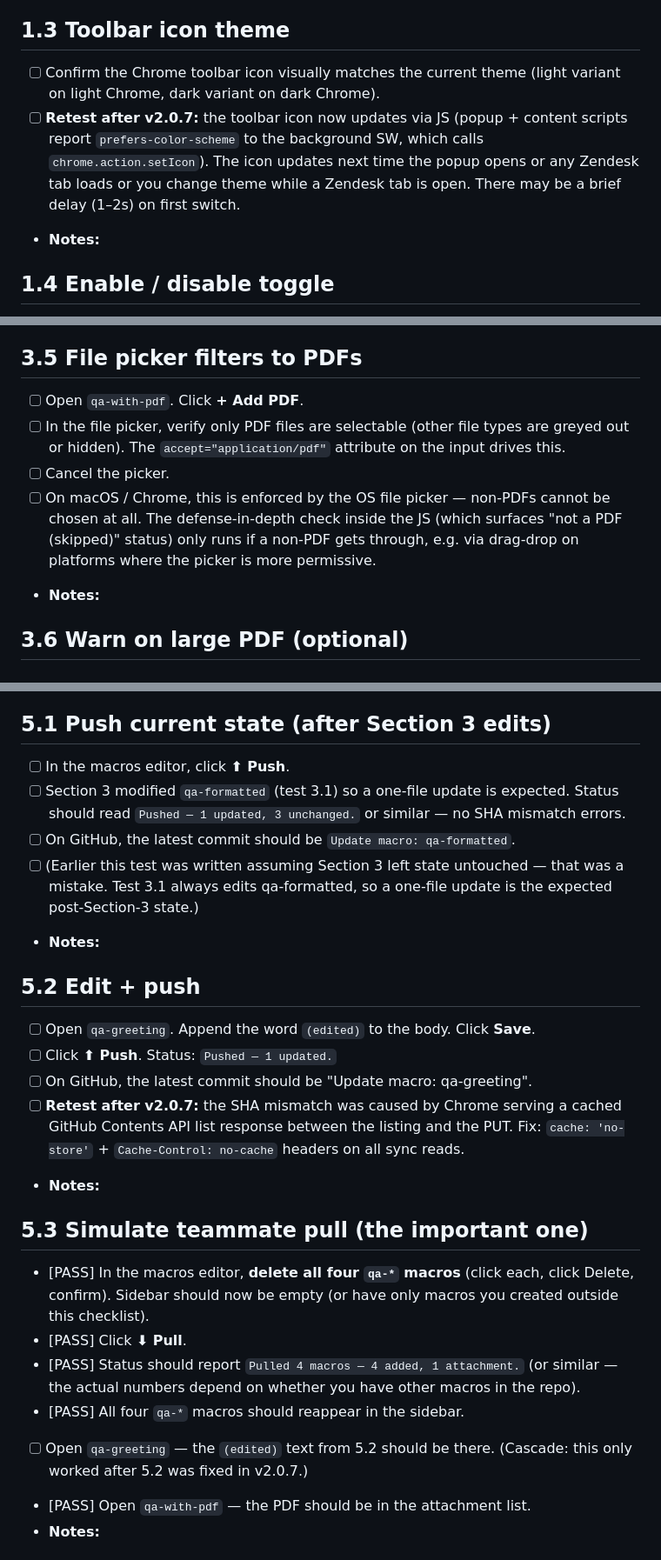
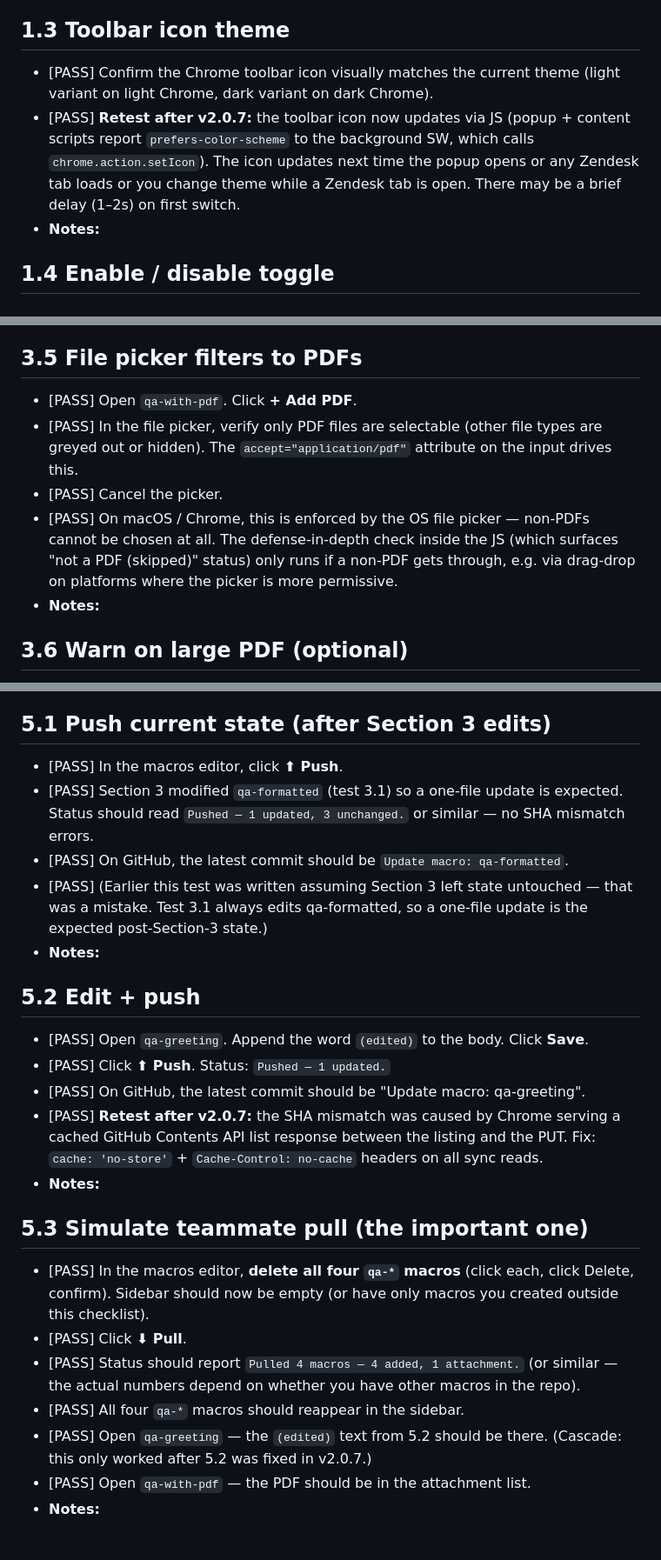
Before and after one commit to PsycoStea/zendesk-auto-translate, a Markdown page: QA_CHECKLIST.md, 3 parts joined by grey strips. Shown at 87% size. Drawn GitHub-style.

Commit message:
docs: record QA pass results against v2.0.6 / v2.0.7
First full QA pass marked up with PASS / FAIL / SKIPPED + notes.
Five FAILs surfaced (toolbar icon theme, macros editor dark mode,
file picker filter, sync SHA mismatch, LibreTranslate fallback)
were triaged in the v2.0.7 commit; this preserves the original
test record for posterity.

Co-Authored-By: Claude Opus 4.7 (1M context) <noreply@anthropic.com>

```diff
--- a/QA_CHECKLIST.md
+++ b/QA_CHECKLIST.md
@@ -155,8 +155,8 @@ You'll create four macros to exercise the macro feature surface across the rest
 
 ## 1.3 Toolbar icon theme
 
-- [ ] Confirm the Chrome toolbar icon visually matches the current theme (light variant on light Chrome, dark variant on dark Chrome).
-- [ ] **Retest after v2.0.7:** the toolbar icon now updates via JS (popup + content scripts report `prefers-color-scheme` to the background SW, which calls `chrome.action.setIcon`). The icon updates next time the popup opens or any Zendesk tab loads or you change theme while a Zendesk tab is open. There may be a brief delay (1–2s) on first switch.
+- [PASS] Confirm the Chrome toolbar icon visually matches the current theme (light variant on light Chrome, dark variant on dark Chrome).
+- [PASS] **Retest after v2.0.7:** the toolbar icon now updates via JS (popup + content scripts report `prefers-color-scheme` to the background SW, which calls `chrome.action.setIcon`). The icon updates next time the popup opens or any Zendesk tab loads or you change theme while a Zendesk tab is open. There may be a brief delay (1–2s) on first switch.
 - **Notes:**
 
 ## 1.4 Enable / disable toggle
@@ -308,10 +308,10 @@ Skip this section if you're confident the editor is fine; otherwise it catches m
 
 ## 3.5 File picker filters to PDFs
 
-- [ ] Open `qa-with-pdf`. Click **+ Add PDF**.
-- [ ] In the file picker, verify only PDF files are selectable (other file types are greyed out or hidden). The `accept="application/pdf"` attribute on the input drives this.
-- [ ] Cancel the picker.
-- [ ] On macOS / Chrome, this is enforced by the OS file picker — non-PDFs cannot be chosen at all. The defense-in-depth check inside the JS (which surfaces "not a PDF (skipped)" status) only runs if a non-PDF gets through, e.g. via drag-drop on platforms where the picker is more permissive.
+- [PASS] Open `qa-with-pdf`. Click **+ Add PDF**.
+- [PASS] In the file picker, verify only PDF files are selectable (other file types are greyed out or hidden). The `accept="application/pdf"` attribute on the input drives this.
+- [PASS] Cancel the picker.
+- [PASS] On macOS / Chrome, this is enforced by the OS file picker — non-PDFs cannot be chosen at all. The defense-in-depth check inside the JS (which surfaces "not a PDF (skipped)" status) only runs if a non-PDF gets through, e.g. via drag-drop on platforms where the picker is more permissive.
 - **Notes:**
 
 ## 3.6 Warn on large PDF (optional)
@@ -412,18 +412,18 @@ Tests both push (admin) and the simulation of "teammate pulls for the first time
 
 ## 5.1 Push current state (after Section 3 edits)
 
-- [ ] In the macros editor, click **⬆ Push**.
-- [ ] Section 3 modified `qa-formatted` (test 3.1) so a one-file update is expected. Status should read `Pushed — 1 updated, 3 unchanged.` or similar — no SHA mismatch errors.
-- [ ] On GitHub, the latest commit should be `Update macro: qa-formatted`.
-- [ ] (Earlier this test was written assuming Section 3 left state untouched — that was a mistake. Test 3.1 always edits qa-formatted, so a one-file update is the expected post-Section-3 state.)
+- [PASS] In the macros editor, click **⬆ Push**.
+- [PASS] Section 3 modified `qa-formatted` (test 3.1) so a one-file update is expected. Status should read `Pushed — 1 updated, 3 unchanged.` or similar — no SHA mismatch errors.
+- [PASS] On GitHub, the latest commit should be `Update macro: qa-formatted`.
+- [PASS] (Earlier this test was written assuming Section 3 left state untouched — that was a mistake. Test 3.1 always edits qa-formatted, so a one-file update is the expected post-Section-3 state.)
 - **Notes:**
 
 ## 5.2 Edit + push
 
-- [ ] Open `qa-greeting`. Append the word `(edited)` to the body. Click **Save**.
-- [ ] Click **⬆ Push**. Status: `Pushed — 1 updated.`
-- [ ] On GitHub, the latest commit should be "Update macro: qa-greeting".
-- [ ] **Retest after v2.0.7:** the SHA mismatch was caused by Chrome serving a cached GitHub Contents API list response between the listing and the PUT. Fix: `cache: 'no-store'` + `Cache-Control: no-cache` headers on all sync reads.
+- [PASS] Open `qa-greeting`. Append the word `(edited)` to the body. Click **Save**.
+- [PASS] Click **⬆ Push**. Status: `Pushed — 1 updated.`
+- [PASS] On GitHub, the latest commit should be "Update macro: qa-greeting".
+- [PASS] **Retest after v2.0.7:** the SHA mismatch was caused by Chrome serving a cached GitHub Contents API list response between the listing and the PUT. Fix: `cache: 'no-store'` + `Cache-Control: no-cache` headers on all sync reads.
 - **Notes:**
 
 ## 5.3 Simulate teammate pull (the important one)
@@ -432,7 +432,7 @@ Tests both push (admin) and the simulation of "teammate pulls for the first time
 - [PASS] Click **⬇ Pull**.
 - [PASS] Status should report `Pulled 4 macros — 4 added, 1 attachment.` (or similar — the actual numbers depend on whether you have other macros in the repo).
 - [PASS] All four `qa-*` macros should reappear in the sidebar.
-- [ ] Open `qa-greeting` — the `(edited)` text from 5.2 should be there. (Cascade: this only worked after 5.2 was fixed in v2.0.7.)
+- [PASS] Open `qa-greeting` — the `(edited)` text from 5.2 should be there. (Cascade: this only worked after 5.2 was fixed in v2.0.7.)
 - [PASS] Open `qa-with-pdf` — the PDF should be in the attachment list.
 - **Notes:**
 
```
Also changed, not shown: other parts of QA_CHECKLIST.md (+2 -2 lines).
